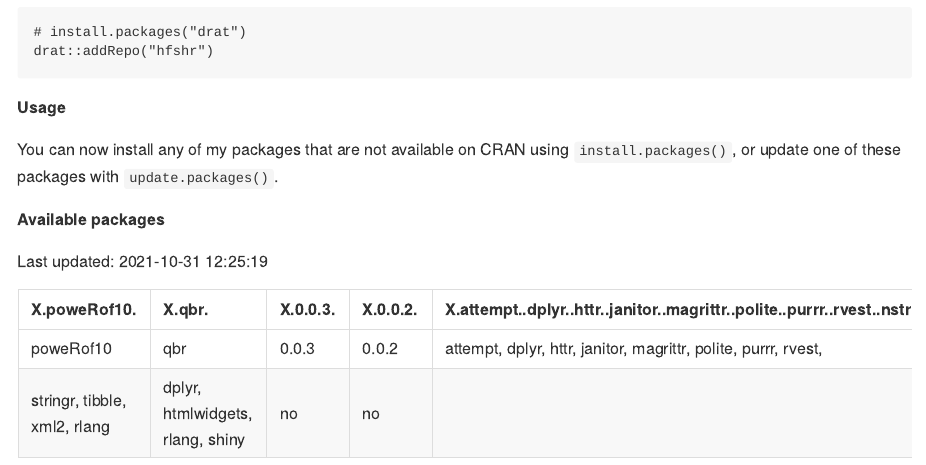
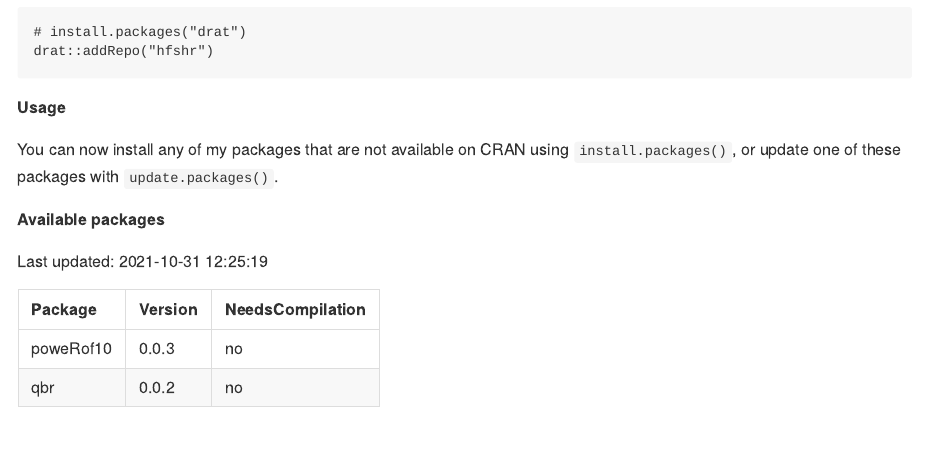
Before and after one commit to hfshr/drat, an R Markdown document (README.Rmd): the page in a window 1100 px wide, from 210 px down. Rendered offline with R 4.5, knitr and Pandoc, with nearby package versions.

Commit message:
update readme to support multiple packages in table

````diff
--- a/README.Rmd
+++ b/README.Rmd
@@ -49,11 +49,9 @@ Last updated: `r Sys.time()`
 
 knitr::kable(
   as.data.frame(
-    as.list(
-      available.packages(repos = "https://hfshr.github.io/drat")[,c(1,2,5,15)]
-    )
-  )
+    as.matrix(
+      available.packages(repos = "https://hfshr.github.io/drat")[,c(1,2,15)]
+    ), row.names = FALSE)
 )
 
-
 ```
````
Also changed, not shown: README.md, index.html.
